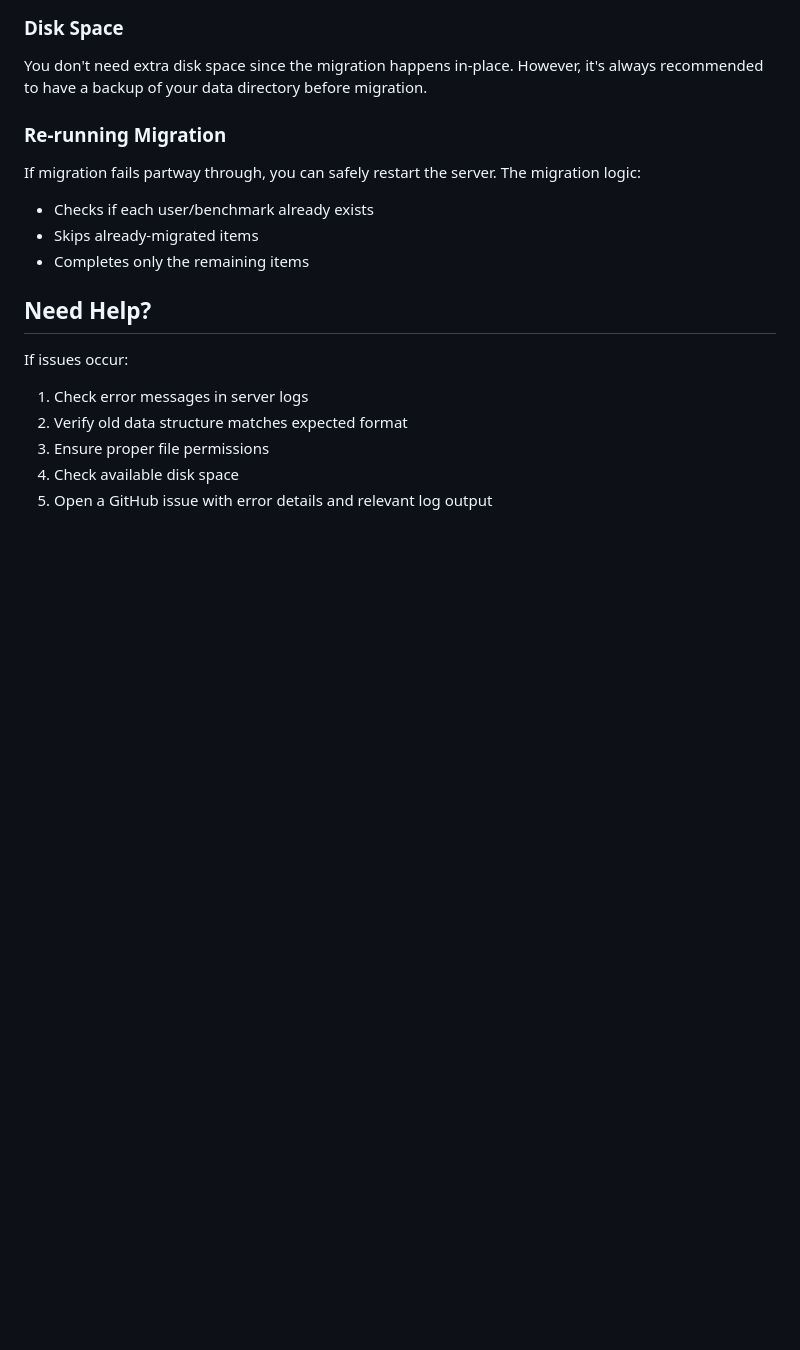
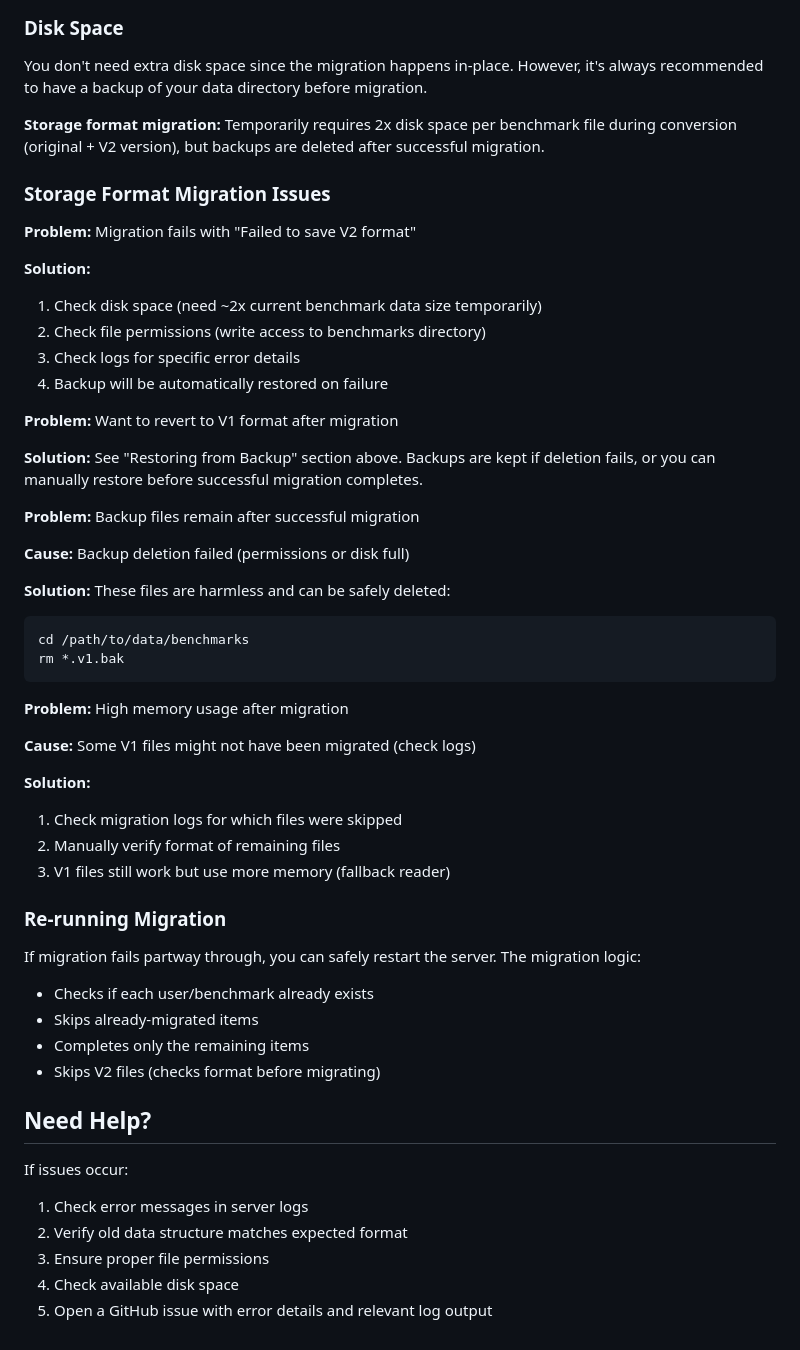
Before and after one commit to erkexzcx/flightlesssomething, a Markdown page: docs/migration.md, the part around one of its changes. Drawn GitHub-style; blank space fills up the shorter version.

````diff
--- a/docs/migration.md
+++ b/docs/migration.md
@@ -228,12 +355,48 @@ This is rare but can happen with data corruption.
 
 You don't need extra disk space since the migration happens in-place. However, it's always recommended to have a backup of your data directory before migration.
 
+**Storage format migration:** Temporarily requires 2x disk space per benchmark file during conversion (original + V2 version), but backups are deleted after successful migration.
+
+### Storage Format Migration Issues
+
+**Problem:** Migration fails with "Failed to save V2 format"
+
+**Solution:**
+1. Check disk space (need ~2x current benchmark data size temporarily)
+2. Check file permissions (write access to benchmarks directory)
+3. Check logs for specific error details
+4. Backup will be automatically restored on failure
+
+**Problem:** Want to revert to V1 format after migration
+
+**Solution:** See "Restoring from Backup" section above. Backups are kept if deletion fails, or you can manually restore before successful migration completes.
+
+**Problem:** Backup files remain after successful migration
+
+**Cause:** Backup deletion failed (permissions or disk full)
+
+**Solution:** These files are harmless and can be safely deleted:
+```bash
+cd /path/to/data/benchmarks
+rm *.v1.bak
+```
+
+**Problem:** High memory usage after migration
+
+**Cause:** Some V1 files might not have been migrated (check logs)
+
+**Solution:**
+1. Check migration logs for which files were skipped
+2. Manually verify format of remaining files
+3. V1 files still work but use more memory (fallback reader)
+
 ### Re-running Migration
 
 If migration fails partway through, you can safely restart the server. The migration logic:
 - Checks if each user/benchmark already exists
 - Skips already-migrated items
 - Completes only the remaining items
+- Skips V2 files (checks format before migrating)
 
 ## Need Help?
 
````
Also changed, not shown: other parts of docs/migration.md (+129 -2 lines).
